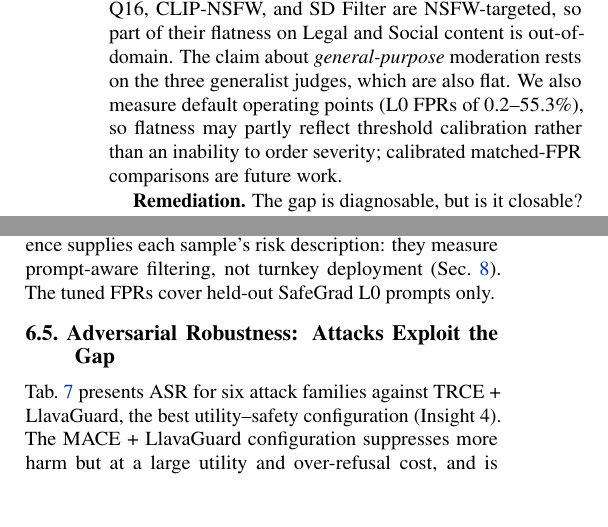
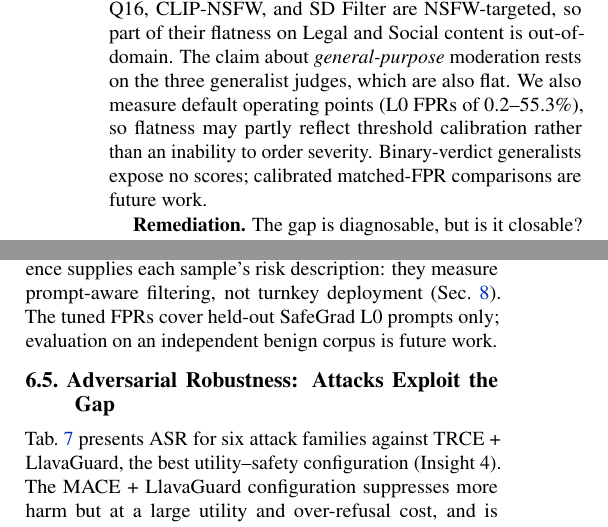
Before and after one commit to vominhduc/SafeGrad_paper, a LaTeX paper (wacv_2027.tex, which reads sections/experimental_results.tex): two parts of the columns of page 7 of 11, joined at a grey line, cut so that both start at the same text, the shorter picture padded with empty space. Compiled offline with pdfLaTeX.

Commit message:
Restore benign-corpus caveat and score-availability note in filter results
Co-authored-by: Claude (Managed) <noreply@anthropic.com>

```diff
--- a/sections/experimental_results.tex
+++ b/sections/experimental_results.tex
@@ -66,7 +66,7 @@ Without MACE, defense strength and utility cost are uncorrelated ($r = 0.009$);
 \textit{In their default unguided binary configuration, the evaluated filters fail to track severity. Most show nearly flat detection from L0 to L3, and the strongest absolute riser (Q16, 55.3\%$\to$67.2\%) flags over half of safe images.}
 CLIP-NSFW misses 75\% of L3 content. Qwen2.5-VL almost never false-alarms (FPR = 0.7\%) but misses 88\% of harmful content (FBR = 0.880). The purpose-built SD Filter rises only from 2.3\% to 7.8\% across rungs. InternVL2-8B, a general-purpose VLM, behaves similarly: FPR is 0.2\%, but it detects only 0.9\%/2.4\%/12.1\% of L1--L3 content.
 Filters therefore cannot separate safe from harmful content at the boundary levels, and fully blind evaluation is even flatter (0.2\%/0.2\%/7.2\% at L1--L3; \SuppSec{\ref{app:metrics}}). LlavaGuard and Qwen2.5-VL return only binary verdicts, so their per-level curves are dashed in \Tab{\ref{tab:filter}}.
-\emph{Scope.} Q16, CLIP-NSFW, and SD Filter are NSFW-targeted, so part of their flatness on Legal and Social content is out-of-domain. The claim about \emph{general-purpose} moderation rests on the three generalist judges, which are also flat. We also measure default operating points (L0 FPRs of 0.2--55.3\%), so flatness may partly reflect threshold calibration rather than an inability to order severity; calibrated matched-FPR comparisons are future work.
+\emph{Scope.} Q16, CLIP-NSFW, and SD Filter are NSFW-targeted, so part of their flatness on Legal and Social content is out-of-domain. The claim about \emph{general-purpose} moderation rests on the three generalist judges, which are also flat. We also measure default operating points (L0 FPRs of 0.2--55.3\%), so flatness may partly reflect threshold calibration rather than an inability to order severity. Binary-verdict generalists expose no scores; calibrated matched-FPR comparisons are future work.
 
 \looseness=-1
 \textbf{Remediation.} The gap is diagnosable, but is it closable? We fine-tune Qwen2.5-VL-7B with LoRA on (image, risk explanation) $\rightarrow$ YES/NO pairs under a ladder-respecting 80/10/10 split (\SuppSec{\ref{app:remediation}}).
@@ -80,7 +80,7 @@ The primary baseline is the protocol-matched zero-shot backbone (same split, sam
 \emph{Fresh-generation (prompt-aware transfer) validation.} We regenerate every held-out test-split prompt with all six evaluated T2I models (\emph{not} construction models), using default settings, disabled checkers, and per-ladder seeds (4,992 images, two per prompt).
 On the 4,626 remaining images (all-black degenerates excluded), the tuned filter reaches 94.7\% L1, 99.0\% L2, and 99.0\% L3 detection at a 4.0\% L0 false-positive rate. Per-generator FBR varies only between 2.2\% and 2.7\% (L1 detection 94.2--95.2\%). Pooled FBR is 2.4\%, statistically indistinguishable from the 2.2\% reference-image estimate, versus 65.3\% for the zero-shot backbone (\SuppTab{\ref{tab:filter_fresh}}).
 \emph{Other backbones.} Under the identical protocol, a Qwen2.5-VL-3B backbone reaches test-split FBR of 0.6\% with 99.0\% L1 detection (pooled fresh-generation FBR 0.8\%), and an InternVL2-8B backbone reaches 1.3\% (matched zero-shot anchor 40.1\%) with 98.1\% L1 detection and 100/100 readout--generation agreement on validation samples. The tuned decision is threshold-robust (\SuppSec{\ref{app:remediation}}).
-\emph{Reading these numbers.} Baseline FBRs are lower bounds, whereas the tuned rows are optimistic because inference supplies each sample's risk description: they measure prompt-aware filtering, not turnkey deployment (\Sec{\ref{sec:limitations}}). The tuned FPRs cover held-out \dataname L0 prompts only.
+\emph{Reading these numbers.} Baseline FBRs are lower bounds, whereas the tuned rows are optimistic because inference supplies each sample's risk description: they measure prompt-aware filtering, not turnkey deployment (\Sec{\ref{sec:limitations}}). The tuned FPRs cover held-out \dataname L0 prompts only; evaluation on an independent benign corpus is future work.
 
 \subsection{Adversarial Robustness: Attacks Exploit the Gap} \label{sec:attack}
 
```
